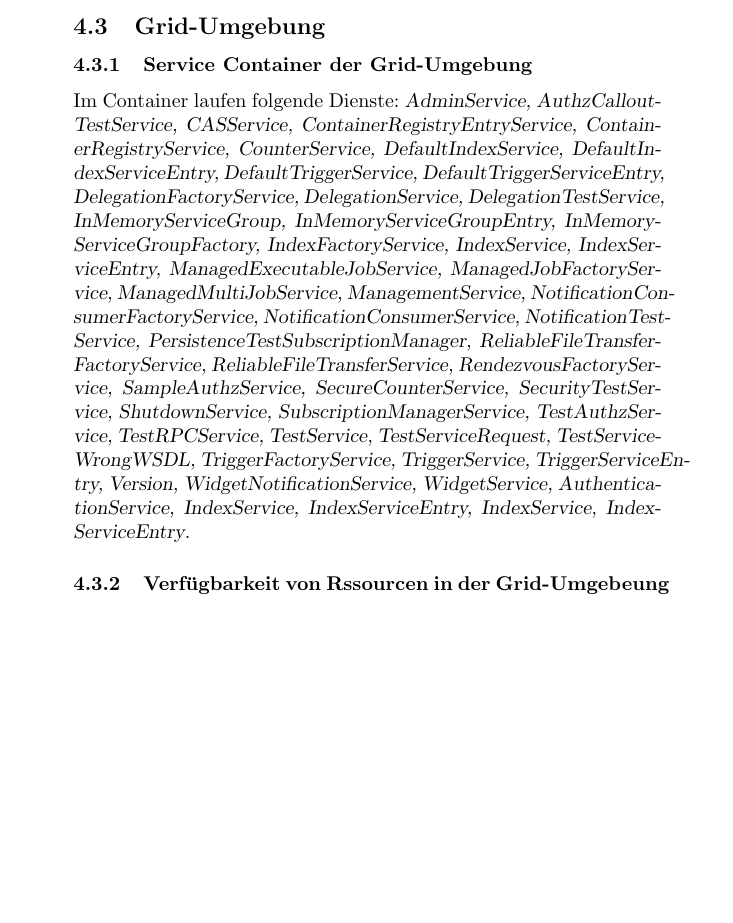
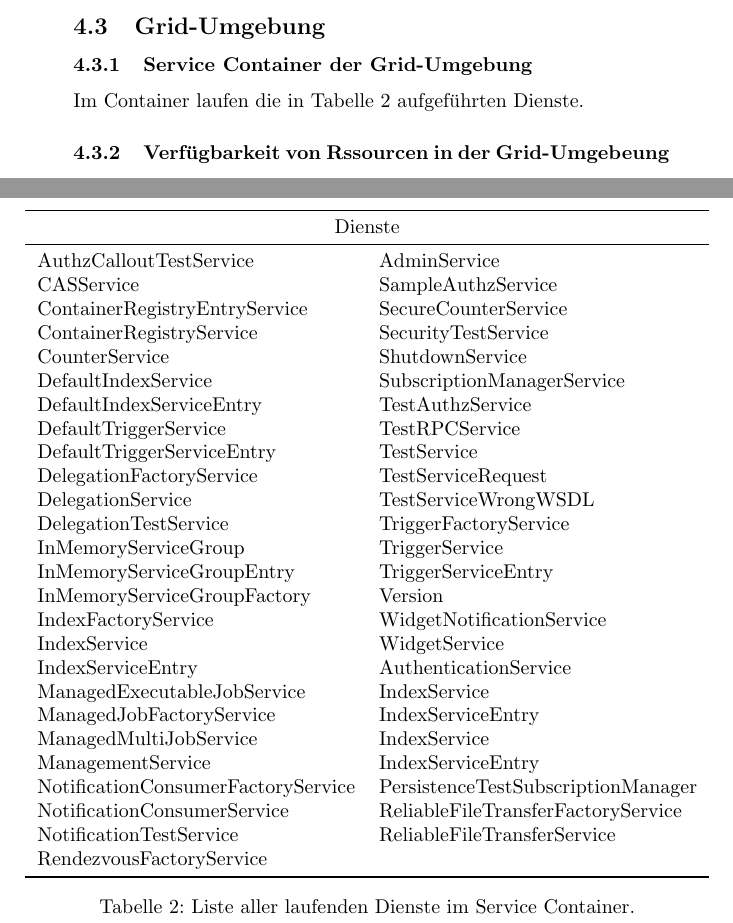
Before and after one commit to cap1/code_grid, a LaTeX document (All_Tasks.tex, which reads task_05/contents_05.tex): part of page 11 of 12 before the commit and two parts of pages 11 and 12 of 12 after it, the two joined at a grey line, cut so that both start at the same text, the shorter picture padded with empty space. Compiled offline with pdfLaTeX.

Commit message:
using table to show running services in grid

```diff
--- a/task_05/contents_05.tex
+++ b/task_05/contents_05.tex
@@ -99,59 +99,45 @@
 
 \subsection{Grid-Umgebung}
 	\subsubsection{Service Container der Grid-Umgebung}
-
-	Im Container laufen folgende Dienste:
-	\textsl{AdminService,
-		AuthzCalloutTestService,
-		CASService,
-		ContainerRegistryEntryService,
-		ContainerRegistryService,
-		CounterService,
-		DefaultIndexService,
-		DefaultIndexServiceEntry,
-		DefaultTriggerService,
-		DefaultTriggerServiceEntry,
-		DelegationFactoryService,
-		DelegationService,
-		DelegationTestService,
-		InMemoryServiceGroup,
-		InMemoryServiceGroupEntry,
-		InMemoryServiceGroupFactory,
-		IndexFactoryService,
-		IndexService,
-		IndexServiceEntry,
-		ManagedExecutableJobService,
-		ManagedJobFactoryService,
-		ManagedMultiJobService,
-		ManagementService,
-		NotificationConsumerFactoryService,
-		NotificationConsumerService,
-		NotificationTestService,
-		PersistenceTestSubscriptionManager,
-		ReliableFileTransferFactoryService,
-		ReliableFileTransferService,
-		RendezvousFactoryService,
-		SampleAuthzService,
-		SecureCounterService,
-		SecurityTestService,
-		ShutdownService,
-		SubscriptionManagerService,
-		TestAuthzService,
-		TestRPCService,
-		TestService,
-		TestServiceRequest,
-		TestServiceWrongWSDL,
-		TriggerFactoryService,
-		TriggerService,
-		TriggerServiceEntry,
-		Version,
-		WidgetNotificationService,
-		WidgetService,
-		AuthenticationService,
-		IndexService,
-		IndexServiceEntry,
-		IndexService,
-		IndexServiceEntry}.
+		Im Container laufen die in Tabelle \ref{tab:containerServices} aufgeführten Dienste.
+		\begin{table}[ht!]
+			\begin{center}
+			\begin{tabular}{l l}
+			\toprule
+			\multicolumn{2}{ c }{Dienste}	\\
+			\midrule
+				AuthzCalloutTestService				&		AdminService				\\
+				CASService		&                       SampleAuthzService		 \\
+				ContainerRegistryEntryService		&     SecureCounterService		 \\
+				ContainerRegistryService		&        SecurityTestService		  \\
+				CounterService		&                    ShutdownService			  \\
+				DefaultIndexService		&              SubscriptionManagerService\\
+				DefaultIndexServiceEntry		&        TestAuthzService			  \\
+				DefaultTriggerService		&           TestRPCService				\\
+				DefaultTriggerServiceEntry		&        TestService				\\
+				DelegationFactoryService		&        TestServiceRequest		 \\
+				DelegationService		&                 TestServiceWrongWSDL		  \\
+				DelegationTestService		&           TriggerFactoryService	  \\
+				InMemoryServiceGroup		&              TriggerService				\\
+				InMemoryServiceGroupEntry		&        TriggerServiceEntry		 \\
+				InMemoryServiceGroupFactory		&     Version				\\
+				IndexFactoryService		&              WidgetNotificationService \\
+				IndexService		&                    WidgetService				\\
+				IndexServiceEntry		&                 AuthenticationService	\\
+				ManagedExecutableJobService		&     IndexService				\\
+				ManagedJobFactoryService		&        IndexServiceEntry			 \\
+				ManagedMultiJobService		&           IndexService				\\
+				ManagementService		&                 IndexServiceEntry			\\
+				NotificationConsumerFactoryService	  &PersistenceTestSubscriptionManager		\\
+				NotificationConsumerService		&     ReliableFileTransferFactoryService		\\
+				NotificationTestService		&           ReliableFileTransferService		\\
+				RendezvousFactoryService		& 	\\
+			\bottomrule
+			\end{tabular}
+			\caption{Liste aller laufenden Dienste im Service Container.}
+			\label{tab:containerServices}
+			\end{center}
+		\end{table}
 
 	\subsubsection{Verfügbarkeit von Rssourcen in der Grid-Umgebeung}
 		In der Textdatei \texttt{/usr/bin/machines} stehen die Namen der verfügbaren Rechner.
```
